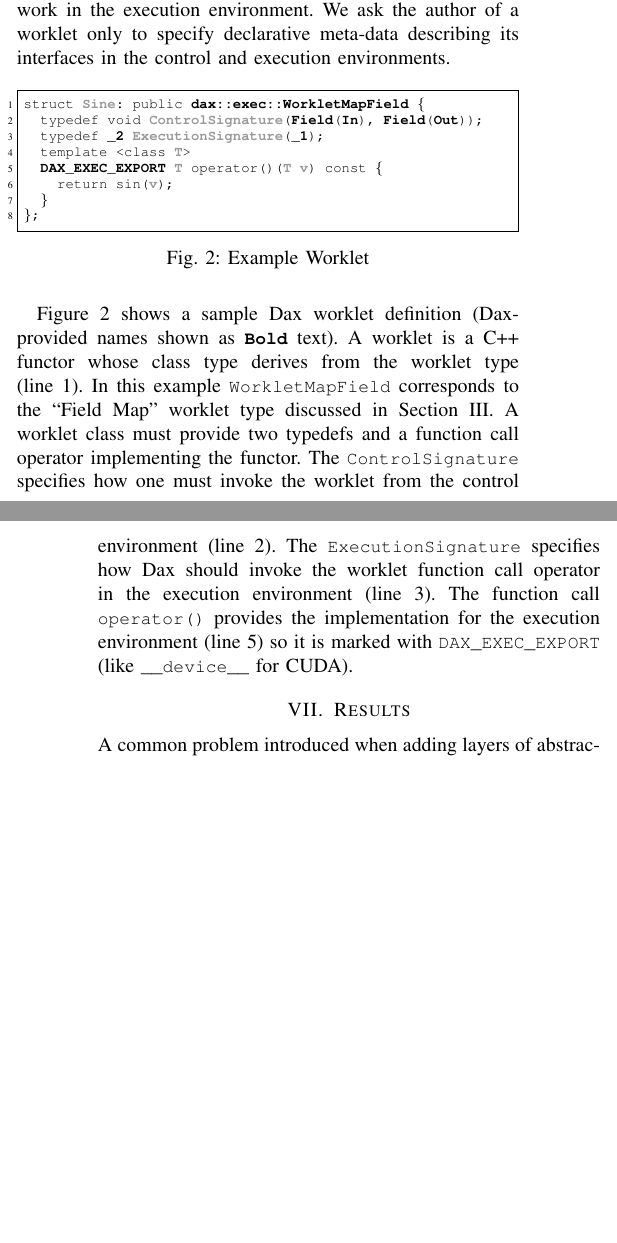
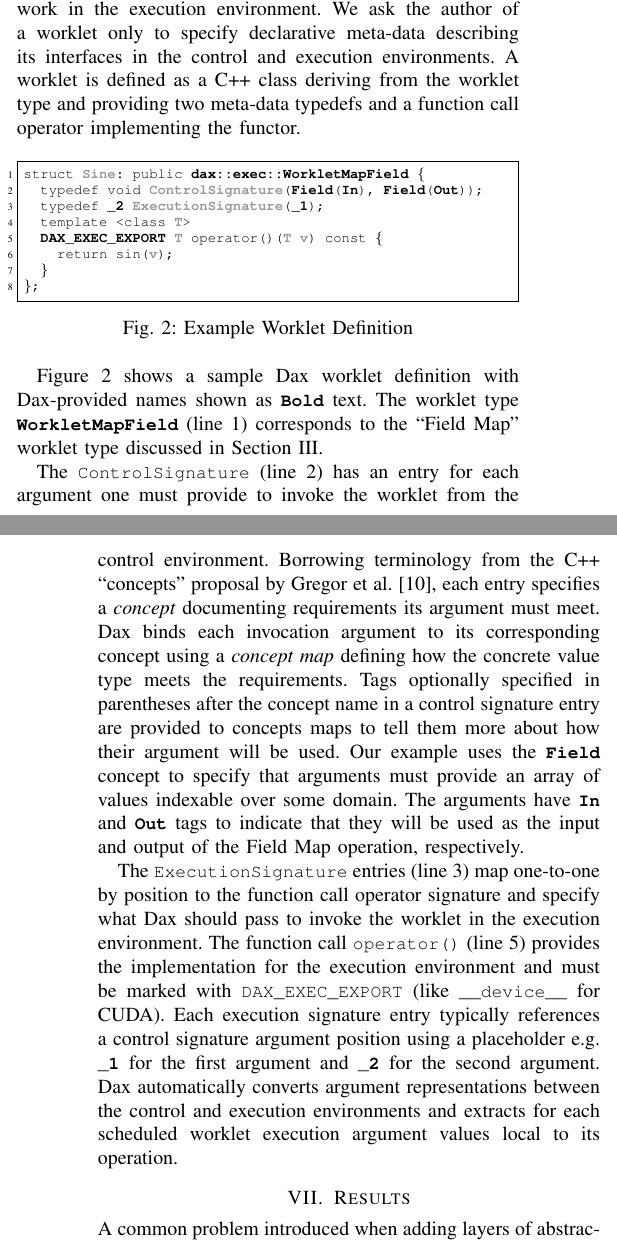
Before and after one commit to kmorel-papers/DaxPDAC2012, a LaTeX paper (DaxPDAC2012.tex): two parts of the columns of pages 3 and 4 of 5, joined at a grey line, cut so that both start at the same text, the shorter picture padded with empty space. Compiled offline with pdfLaTeX.

Commit message:
Explain worklet definition in more detail
Reference C++ concepts terminology paper.

```diff
--- a/DaxPDAC2012.tex
+++ b/DaxPDAC2012.tex
@@ -422,6 +422,10 @@ the execution environment.
 %
 We ask the author of a worklet only to specify declarative meta-data
 describing its interfaces in the control and execution environments.
+%
+A worklet is defined as a C++ class deriving from the worklet type and
+providing two meta-data typedefs and a function call operator
+implementing the functor.
 
 %\begin{figure*}\centering\begin{minipage}[c]{0.6\textwidth}
 \begin{figure}[ht]\centering
@@ -437,33 +441,56 @@ describing its interfaces in the control and execution environments.
       \}
     \};
   \end{Verbatim}
-  \caption{Example Worklet}\label{fig:Sine}
+  \caption{Example Worklet Definition}\label{fig:Sine}
 \end{figure}
 %\end{minipage}\end{figure*}
 
-Figure~\ref{fig:Sine} shows a sample Dax worklet definition
-(Dax-provided names shown as \Code{\CiDesc} text).
+Figure~\ref{fig:Sine} shows a sample Dax worklet definition with
+Dax-provided names shown as \Code{\CiDesc} text.
 %
-A worklet is a C++ functor whose class type derives from the worklet
-type (line~\ref{fig:Sine.struct}).
+The worklet type \Code{\Ci{WorkletMapField}}
+(line~\ref{fig:Sine.struct}) corresponds to the ``Field Map'' worklet
+type discussed in Section~\ref{sec:AlgorithmicApproach}.
+
+The \Code{ControlSignature} (line~\ref{fig:Sine.cont}) has an entry
+for each argument one must provide to invoke the worklet from the
+control environment.
 %
-In this example \Code{WorkletMapField} corresponds to the ``Field
-Map'' worklet type discussed in Section~\ref{sec:AlgorithmicApproach}.
+Borrowing terminology from the C++ ``concepts'' proposal by Gregor
+\etal\scite{Gregor2006}, each entry specifies a \emph{concept}
+documenting requirements its argument must meet.
 %
-A worklet class must provide two typedefs and a function call operator
-implementing the functor.
+Dax binds each invocation argument to its corresponding concept using
+a \emph{concept map} defining how the concrete value type meets the
+requirements.
 %
-The \Code{ControlSignature} specifies how one must invoke the
-worklet from the control environment (line~\ref{fig:Sine.cont}).
+Tags optionally specified in parentheses after the concept name in a
+control signature entry are provided to concepts maps to tell them
+more about how their argument will be used.
 %
-The \Code{ExecutionSignature} specifies how Dax should invoke the
-worklet function call operator in the execution environment
-(line~\ref{fig:Sine.exec}).
+Our example uses the \Code{\Ci{Field}} concept to specify that
+arguments must provide an array of values indexable over some domain.
 %
-The function call \Code{operator()} provides the implementation for
-the execution environment (line~\ref{fig:Sine.op}) so it is marked
-with \Code{DAX\_EXEC\_EXPORT} (like \Code{\_\_device\_\_} for
-CUDA).
+The arguments have \Code{\Ci{In}} and \Code{\Ci{Out}} tags to indicate
+that they will be used as the input and output of the Field Map
+operation, respectively.
+
+The \Code{ExecutionSignature} entries (line~\ref{fig:Sine.exec}) map
+one-to-one by position to the function call operator signature and
+specify what Dax should pass to invoke the worklet in the execution
+environment.
+%
+The function call \Code{operator()} (line~\ref{fig:Sine.op}) provides
+the implementation for the execution environment and must be marked
+with \Code{DAX\_EXEC\_EXPORT} (like \Code{\_\_device\_\_} for CUDA).
+%
+Each execution signature entry typically references a control
+signature argument position using a placeholder e.g. \Code{\Ci{\_1}}
+for the first argument and \Code{\Ci{\_2}} for the second argument.
+%
+Dax automatically converts argument representations between the
+control and execution environments and extracts for each scheduled
+worklet execution argument values local to its operation.
 
 %-----------------------------------------------------------------------------
 \section{Results}
```
Also changed, not shown: DaxPDAC2012.bib (+16 -0 lines).
